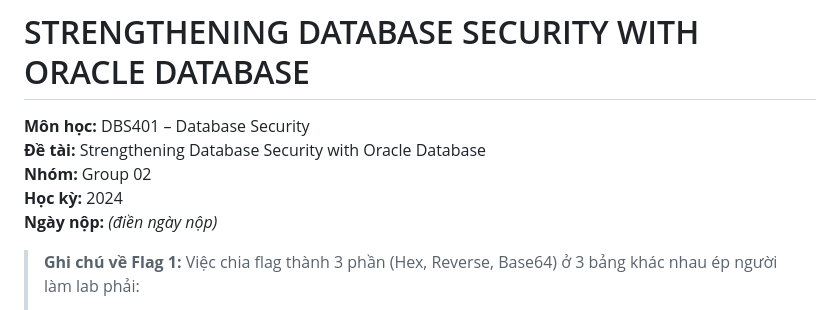
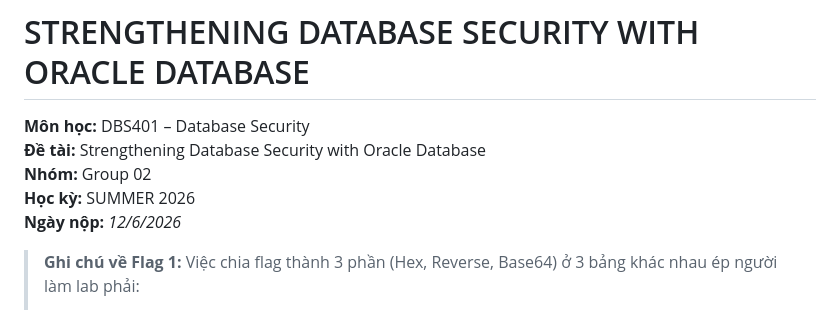
Before and after one commit to Khanh1916/oracle-sec-lab, a Markdown page: REPORT_DBS401.md, the part around the change. GitHub-like rendering.

Commit message:
add report date

```diff
--- a/REPORT_DBS401.md
+++ b/REPORT_DBS401.md
@@ -5,8 +5,8 @@
 **Môn học:** DBS401 – Database Security
 **Đề tài:** Strengthening Database Security with Oracle Database
 **Nhóm:** Group 02
-**Học kỳ:** 2024
-**Ngày nộp:** *(điền ngày nộp)*
+**Học kỳ:** SUMMER 2026
+**Ngày nộp:** *12/6/2026*
 > **Ghi chú về Flag 1:** Việc chia flag thành 3 phần (Hex, Reverse, Base64) ở 3 bảng khác nhau ép người làm lab phải:
 > 1. Sử dụng kỹ thuật Enumerate Metadata để tìm bảng.
 > 2. Biết cách xử lý các hàm chuỗi trong Oracle.
```
